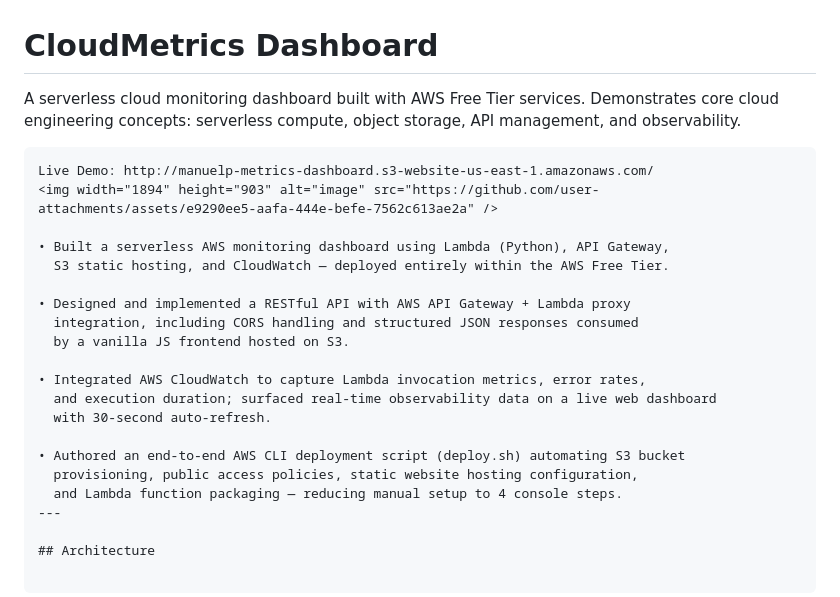
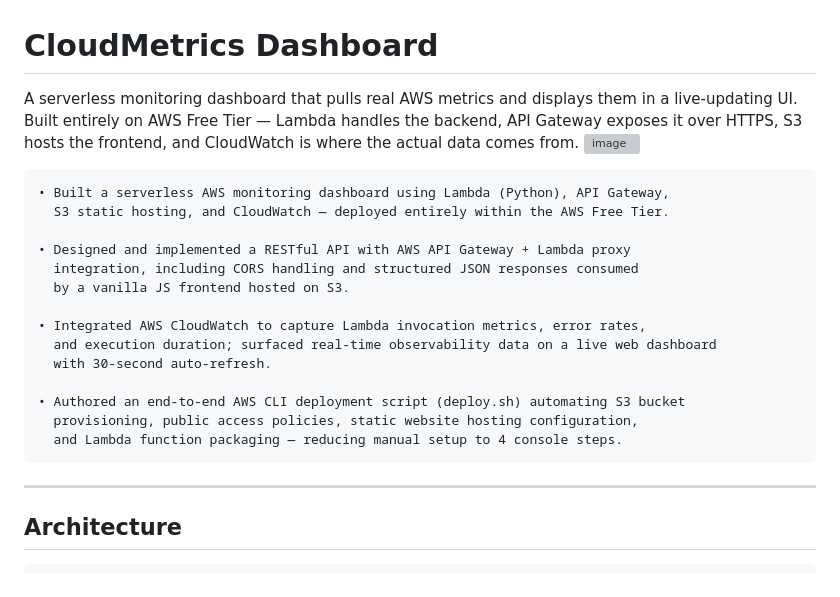
Before and after one commit to MEMOMG8/cloud-metrics-dashboard, a Markdown page: README.md, the part around one of its changes. Drawn GitHub-style; grey boxes are pictures that could not be loaded.

````diff
--- a/README.md
+++ b/README.md
@@ -1,11 +1,9 @@
 # CloudMetrics Dashboard
 
-A serverless cloud monitoring dashboard built with AWS Free Tier services. Demonstrates core cloud engineering concepts: serverless compute, object storage, API management, and observability.
+A serverless monitoring dashboard that pulls real AWS metrics and displays them in a live-updating UI. Built entirely on AWS Free Tier — Lambda handles the backend, API Gateway exposes it over HTTPS, S3 hosts the frontend, and CloudWatch is where the actual data comes from.
+<img width="1168" height="902" alt="image" src="https://github.com/user-attachments/assets/c4d00eb9-dbf7-4152-8084-e337754d9069" />
 
 ```
-Live Demo: http://manuelp-metrics-dashboard.s3-website-us-east-1.amazonaws.com/
-<img width="1894" height="903" alt="image" src="https://github.com/user-attachments/assets/e9290ee5-aafa-444e-befe-7562c613ae2a" />
-
 • Built a serverless AWS monitoring dashboard using Lambda (Python), API Gateway,
   S3 static hosting, and CloudWatch — deployed entirely within the AWS Free Tier.
 
@@ -20,6 +18,7 @@ Live Demo: http://manuelp-metrics-dashboard.s3-website-us-east-1.amazonaws.com/
 • Authored an end-to-end AWS CLI deployment script (deploy.sh) automating S3 bucket
   provisioning, public access policies, static website hosting configuration,
   and Lambda function packaging — reducing manual setup to 4 console steps.
+```
 ---
 
 ## Architecture
````
Also changed, not shown: other parts of README.md (+53 -72 lines).
